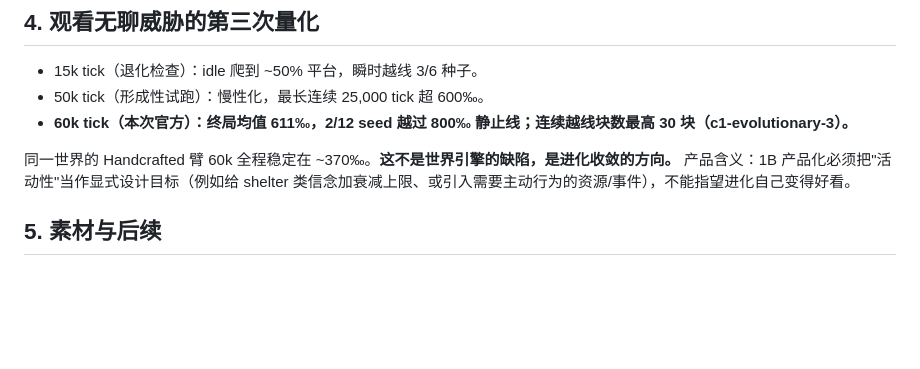
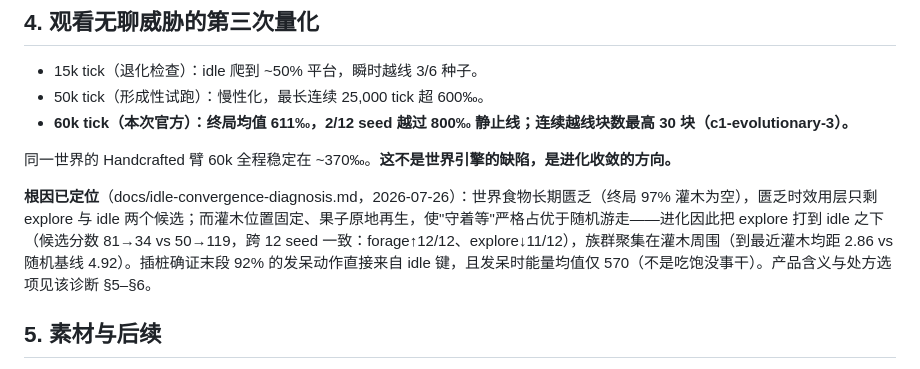
Before and after one commit to Keco-Studio/keco-world, a Markdown page: docs/formal-1c.md, the part around the change. Rendered like a GitHub page; blank space fills up the shorter version.

```diff
--- a/docs/formal-1c.md
+++ b/docs/formal-1c.md
@@ -72,7 +72,9 @@ D2 的 60k 决定同样对账成功：预测 58–62 代，实测 **56–60 代*
 - 50k tick（形成性试跑）：慢性化，最长连续 25,000 tick 超 600‰。
 - **60k tick（本次官方）：终局均值 611‰，2/12 seed 越过 800‰ 静止线；连续越线块数最高 30 块（c1-evolutionary-3）。**
 
-同一世界的 Handcrafted 臂 60k 全程稳定在 ~370‰。**这不是世界引擎的缺陷，是进化收敛的方向。** 产品含义：1B 产品化必须把"活动性"当作显式设计目标（例如给 shelter 类信念加衰减上限、或引入需要主动行为的资源/事件），不能指望进化自己变得好看。
+同一世界的 Handcrafted 臂 60k 全程稳定在 ~370‰。**这不是世界引擎的缺陷，是进化收敛的方向。**
+
+**根因已定位**（docs/idle-convergence-diagnosis.md，2026-07-26）：世界食物长期匮乏（终局 97% 灌木为空），匮乏时效用层只剩 explore 与 idle 两个候选；而灌木位置固定、果子原地再生，使"守着等"严格占优于随机游走——进化因此把 explore 打到 idle 之下（候选分数 81→34 vs 50→119，跨 12 seed 一致：forage↑12/12、explore↓11/12），族群聚集在灌木周围（到最近灌木均距 2.86 vs 随机基线 4.92）。插桩确证末段 92% 的发呆动作直接来自 idle 键，且发呆时能量均值仅 570（不是吃饱没事干）。产品含义与处方选项见该诊断 §5–§6。
 
 ## 5. 素材与后续
 
```
Also changed, not shown: docs/idle-convergence-diagnosis.md (added, +76 -0 lines).
